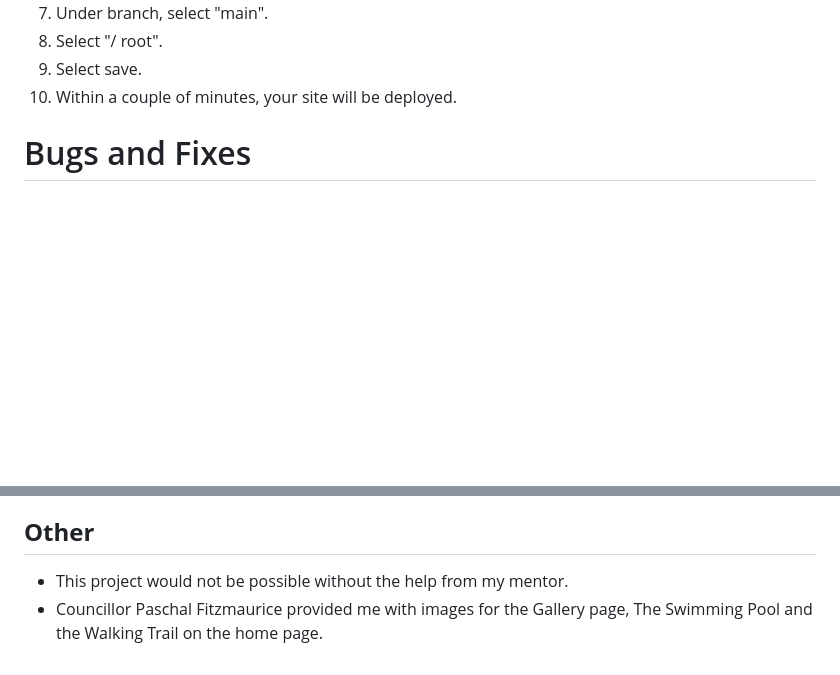
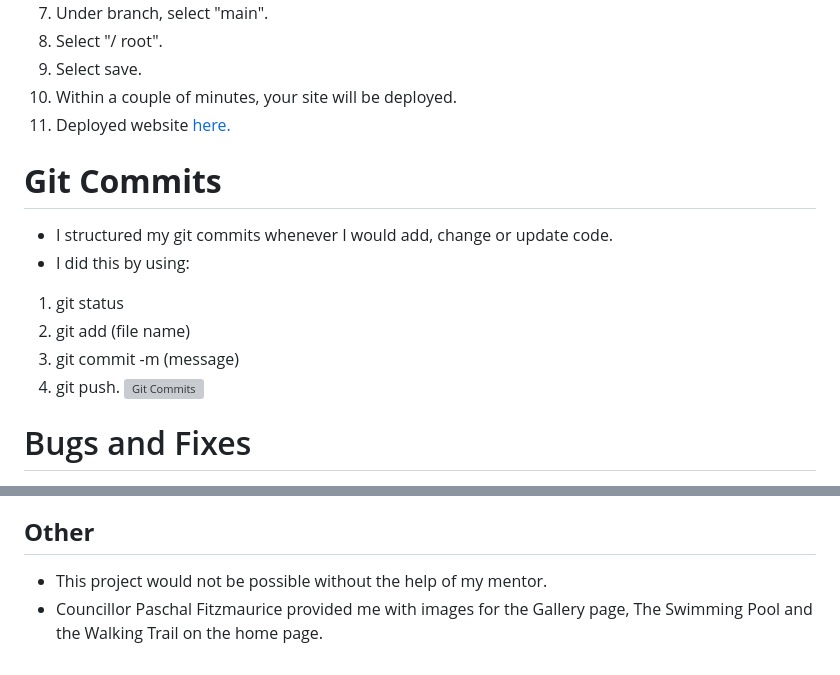
Before and after one commit to CliveC99/p1-castlerea, a Markdown page: README.md, 2 parts joined by grey strips. GitHub-like rendering; blank space fills up the shorter version; grey boxes are pictures that could not be loaded.

Commit message:
Update README.md with text and images

```diff
--- a/README.md
+++ b/README.md
@@ -210,6 +210,17 @@ I designed the website as a mobile view first. I then added breakpoints for diff
   8. Select "/ root".
   9. Select save.
   10. Within a couple of minutes, your site will be deployed.
+  11. Deployed website [here.](https://clivec99.github.io/p1-castlerea/)
+
+  # **Git Commits**
+   - I structured my git commits whenever I would add, change or update code.
+   - I did this by using:
+   1. git status
+   2. git add (file name)
+   3. git commit -m (message)
+   4. git push.
+  ![Git Commits](https://res.cloudinary.com/dp9lxtk3y/image/upload/v1674605805/Website%20Images/README%20-%20Images/git-commits_mz3qdy.png)
+
 
 
   # Bugs and Fixes
@@ -302,5 +313,5 @@ I designed the website as a mobile view first. I then added breakpoints for diff
   - I used [Chrome Developer Tools](https://developer.chrome.com/docs/devtools/overview/) to debug the website and view different breakpoints.
 
   ## **Other**
-  - This project would not be possible without the help from my mentor.
+  - This project would not be possible without the help of my mentor.
   - Councillor Paschal Fitzmaurice provided me with images for the Gallery page, The Swimming Pool and the Walking Trail on the home page.
```
